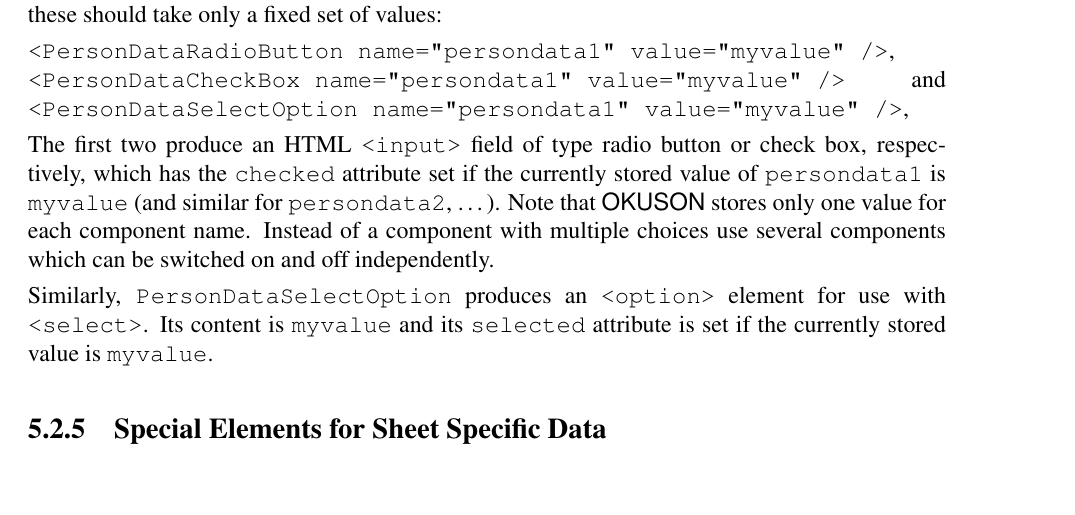
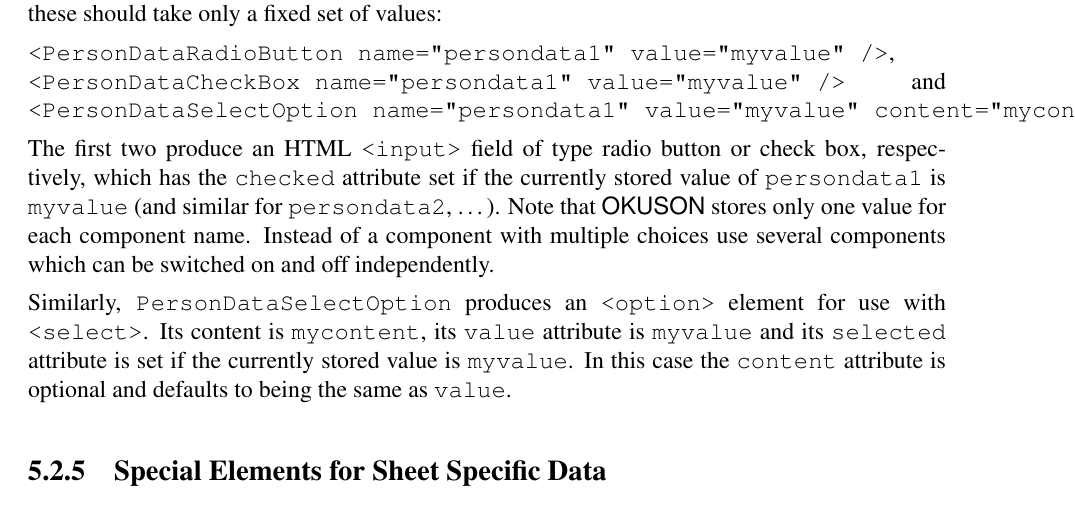
Before and after one commit to frankluebeck/OKUSON, a LaTeX book (doc/manual.tex): part of page 33 of 56, cut so that both start at the same text, the shorter picture padded with empty space. Compiled offline with pdfLaTeX; the source files are stored in an older character set and shown here as Unicode.

Commit message:
adjusted better PersonDataSelectOption handling. FL
git-svn-id: 149

```diff
--- a/doc/manual.tex
+++ b/doc/manual.tex
@@ -1400,7 +1400,7 @@ components in case these should  take only a fixed set of values:
 
 \texttt{<PersonDataRadioButton name="persondata1" value="myvalue" />},
 \texttt{<PersonDataCheckBox name="persondata1" value="myvalue" />} and
-\texttt{<PersonDataSelectOption name="persondata1" value="myvalue" />},
+\texttt{<PersonDataSelectOption name="persondata1" value="myvalue"  content="mycontent"/>},
 
 The first two produce an HTML \texttt{<input>} field of type
 radio button or check box,
@@ -1411,9 +1411,11 @@ each component name. Instead of a component with multiple choices use
 several components which can be switched on and off independently.
 
 Similarly, \texttt{PersonDataSelectOption} produces an \texttt{<option>}
-element for use with \texttt{<select>}. Its content is \texttt{myvalue} and
+element for use with \texttt{<select>}. Its content is \texttt{mycontent}, its
+\texttt{value} attribute is \texttt{myvalue} and
 its \texttt{selected} attribute is set if the currently stored value is
-\texttt{myvalue}.
+\texttt{myvalue}. In this case the \texttt{content} attribute is optional
+and defaults to being the same as \texttt{value}.
 
 \subsection{Special Elements for Sheet Specific Data}\label{ssec:sheetelements}
 
```
Also changed, not shown: doc/manual.tex (2 more changed lines).
